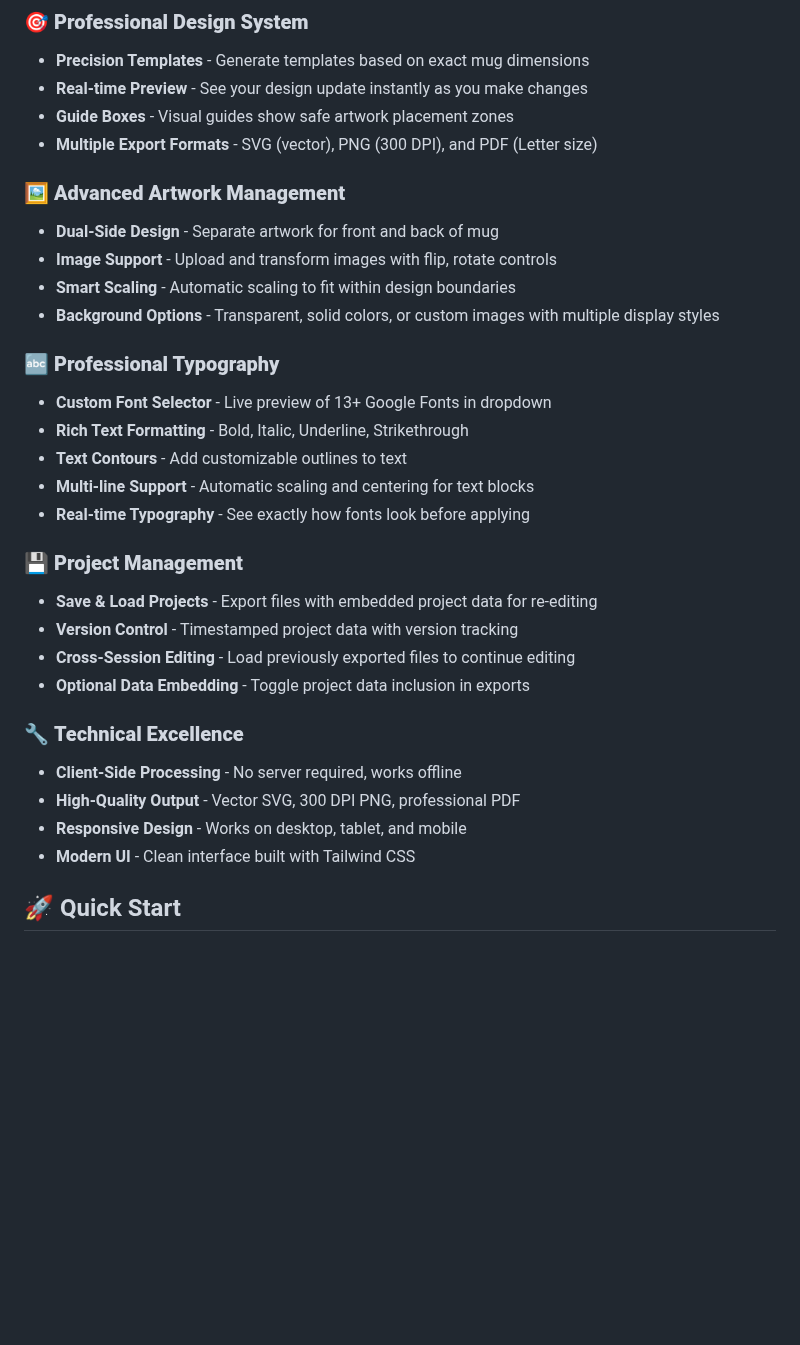
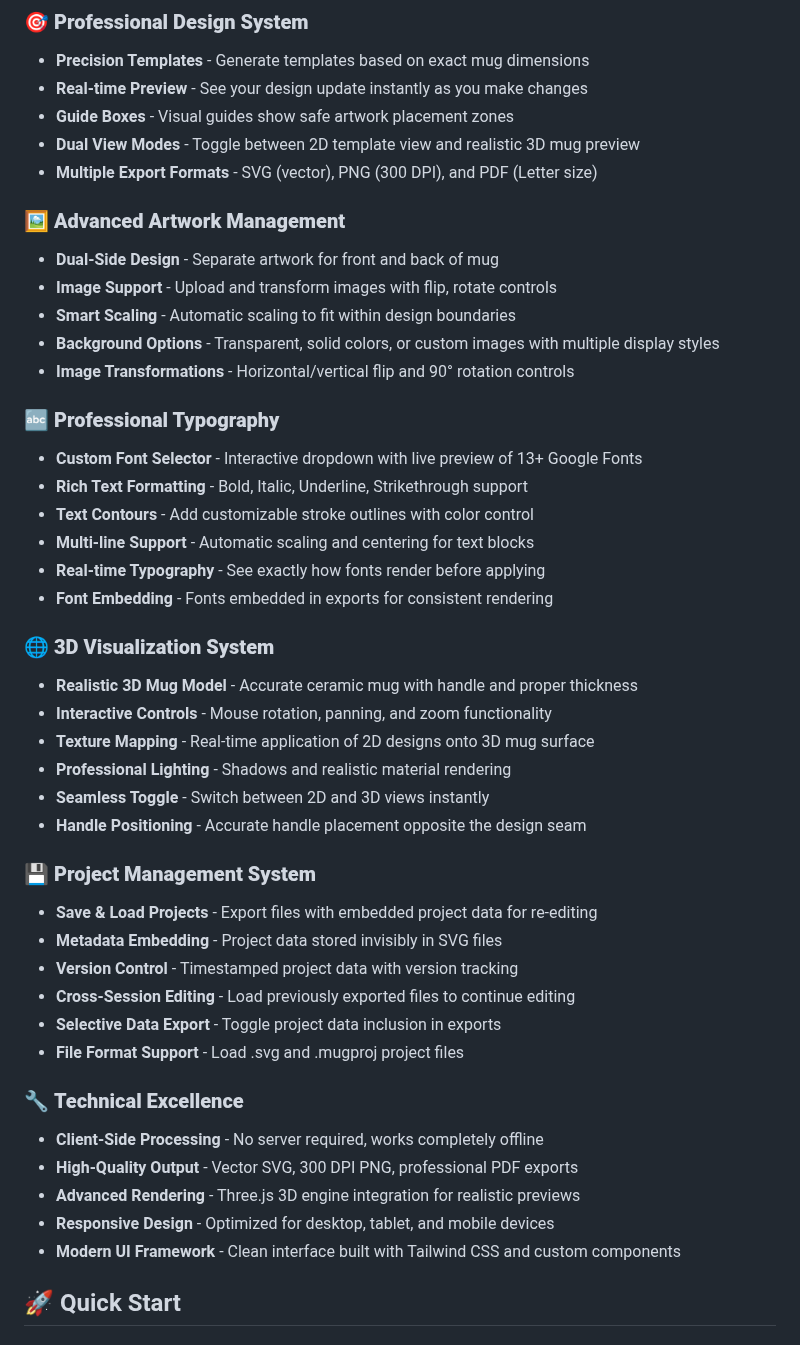
Before and after one commit to Aymendje/mug-painter, a Markdown page: README.md, the part around one of its changes. Drawn GitHub-style; blank space fills up the shorter version.

```diff
--- a/README.md
+++ b/README.md
@@ -8,6 +8,7 @@ A professional web-based tool for creating custom sublimation mug wrap templates
 - **Precision Templates** - Generate templates based on exact mug dimensions
 - **Real-time Preview** - See your design update instantly as you make changes
 - **Guide Boxes** - Visual guides show safe artwork placement zones
+- **Dual View Modes** - Toggle between 2D template view and realistic 3D mug preview
 - **Multiple Export Formats** - SVG (vector), PNG (300 DPI), and PDF (Letter size)
 
 ### 🖼️ **Advanced Artwork Management**
@@ -15,25 +16,38 @@ A professional web-based tool for creating custom sublimation mug wrap templates
 - **Image Support** - Upload and transform images with flip, rotate controls
 - **Smart Scaling** - Automatic scaling to fit within design boundaries
 - **Background Options** - Transparent, solid colors, or custom images with multiple display styles
+- **Image Transformations** - Horizontal/vertical flip and 90° rotation controls
 
 ### 🔤 **Professional Typography**
-- **Custom Font Selector** - Live preview of 13+ Google Fonts in dropdown
-- **Rich Text Formatting** - Bold, Italic, Underline, Strikethrough
-- **Text Contours** - Add customizable outlines to text
+- **Custom Font Selector** - Interactive dropdown with live preview of 13+ Google Fonts
+- **Rich Text Formatting** - Bold, Italic, Underline, Strikethrough support
+- **Text Contours** - Add customizable stroke outlines with color control
 - **Multi-line Support** - Automatic scaling and centering for text blocks
-- **Real-time Typography** - See exactly how fonts look before applying
+- **Real-time Typography** - See exactly how fonts render before applying
+- **Font Embedding** - Fonts embedded in exports for consistent rendering
 
-### 💾 **Project Management**
+### 🌐 **3D Visualization System**
+- **Realistic 3D Mug Model** - Accurate ceramic mug with handle and proper thickness
+- **Interactive Controls** - Mouse rotation, panning, and zoom functionality
+- **Texture Mapping** - Real-time application of 2D designs onto 3D mug surface
+- **Professional Lighting** - Shadows and realistic material rendering
+- **Seamless Toggle** - Switch between 2D and 3D views instantly
+- **Handle Positioning** - Accurate handle placement opposite the design seam
+
+### 💾 **Project Management System**
 - **Save & Load Projects** - Export files with embedded project data for re-editing
+- **Metadata Embedding** - Project data stored invisibly in SVG files
 - **Version Control** - Timestamped project data with version tracking
 - **Cross-Session Editing** - Load previously exported files to continue editing
-- **Optional Data Embedding** - Toggle project data inclusion in exports
+- **Selective Data Export** - Toggle project data inclusion in exports
+- **File Format Support** - Load .svg and .mugproj project files
 
 ### 🔧 **Technical Excellence**
-- **Client-Side Processing** - No server required, works offline
-- **High-Quality Output** - Vector SVG, 300 DPI PNG, professional PDF
-- **Responsive Design** - Works on desktop, tablet, and mobile
-- **Modern UI** - Clean interface built with Tailwind CSS
+- **Client-Side Processing** - No server required, works completely offline
+- **High-Quality Output** - Vector SVG, 300 DPI PNG, professional PDF exports
+- **Advanced Rendering** - Three.js 3D engine integration for realistic previews
+- **Responsive Design** - Optimized for desktop, tablet, and mobile devices
+- **Modern UI Framework** - Clean interface built with Tailwind CSS and custom components
 
 ## 🚀 Quick Start
 
```
Also changed, not shown: other parts of README.md (+108 -41 lines).
